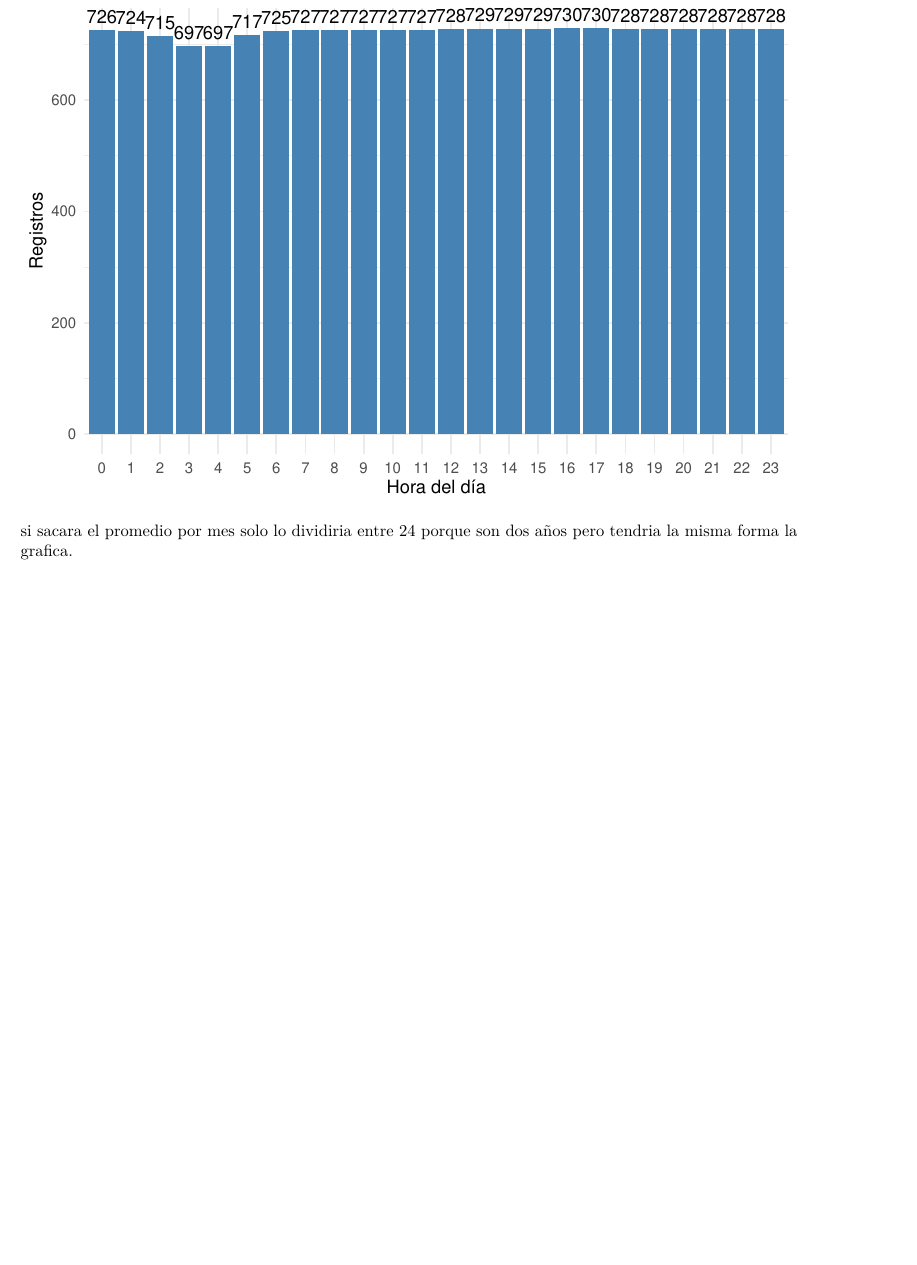
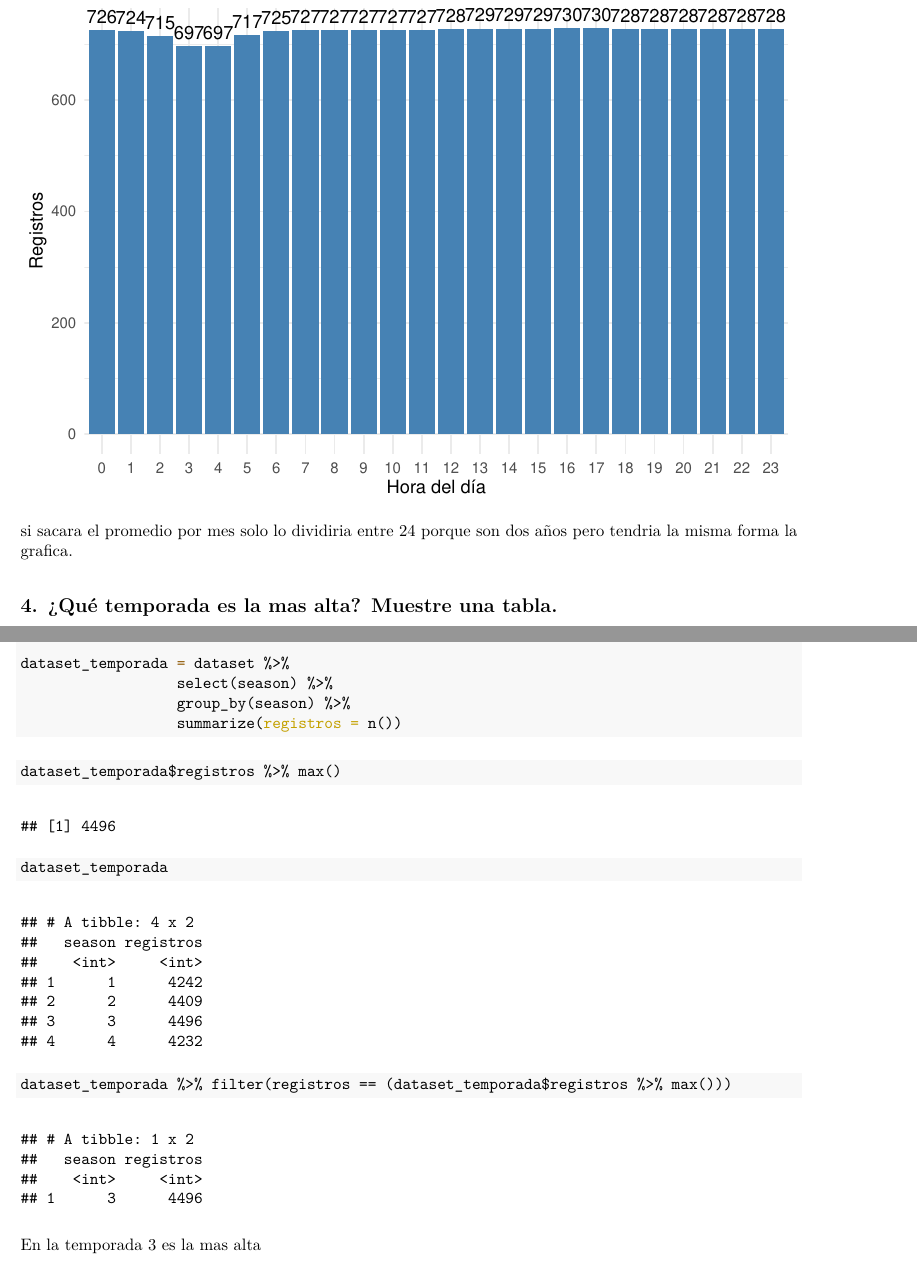
Before and after one commit to ronaldbailey/Laboratorios-2-Dpylr-y-ggplot, an R Markdown document (Laboratorios-2-Dpylr-y-ggplot.Rmd): part of page 6 of 6 before the commit and two parts of pages 6 and 7 of 7 after it, the two joined at a grey line, cut so that both start at the same text, the shorter picture padded with empty space. The pictures show the output file Laboratorios-2-Dpylr-y-ggplot.pdf that the author committed with the source.

Commit message:
Laboratorio 2

````diff
--- a/Laboratorios-2-Dpylr-y-ggplot.Rmd
+++ b/Laboratorios-2-Dpylr-y-ggplot.Rmd
@@ -167,3 +167,29 @@ dataset_mes_año_hora %>%
 ```
 
 si sacara el promedio por mes solo lo dividiria entre 24 porque son dos años pero tendria la misma forma la grafica.
+
+
+## 4. ¿Qué temporada es la mas alta? Muestre una tabla.
+
+
+```{r}
+dataset_temporada = dataset %>%
+                  select(season) %>%
+                  group_by(season) %>%
+                  summarize(registros = n())
+
+```
+
+
+
+```{r}
+dataset_temporada$registros %>% max()
+```
+```{r}
+dataset_temporada
+```
+
+```{r}
+dataset_temporada %>% filter(registros == (dataset_temporada$registros %>% max()))
+```
+En la temporada 3 es la mas alta
````
Also changed, not shown: commits.Rmd (+6 -0 lines), Laboratorios-2-Dpylr-y-ggplot.pdf.
